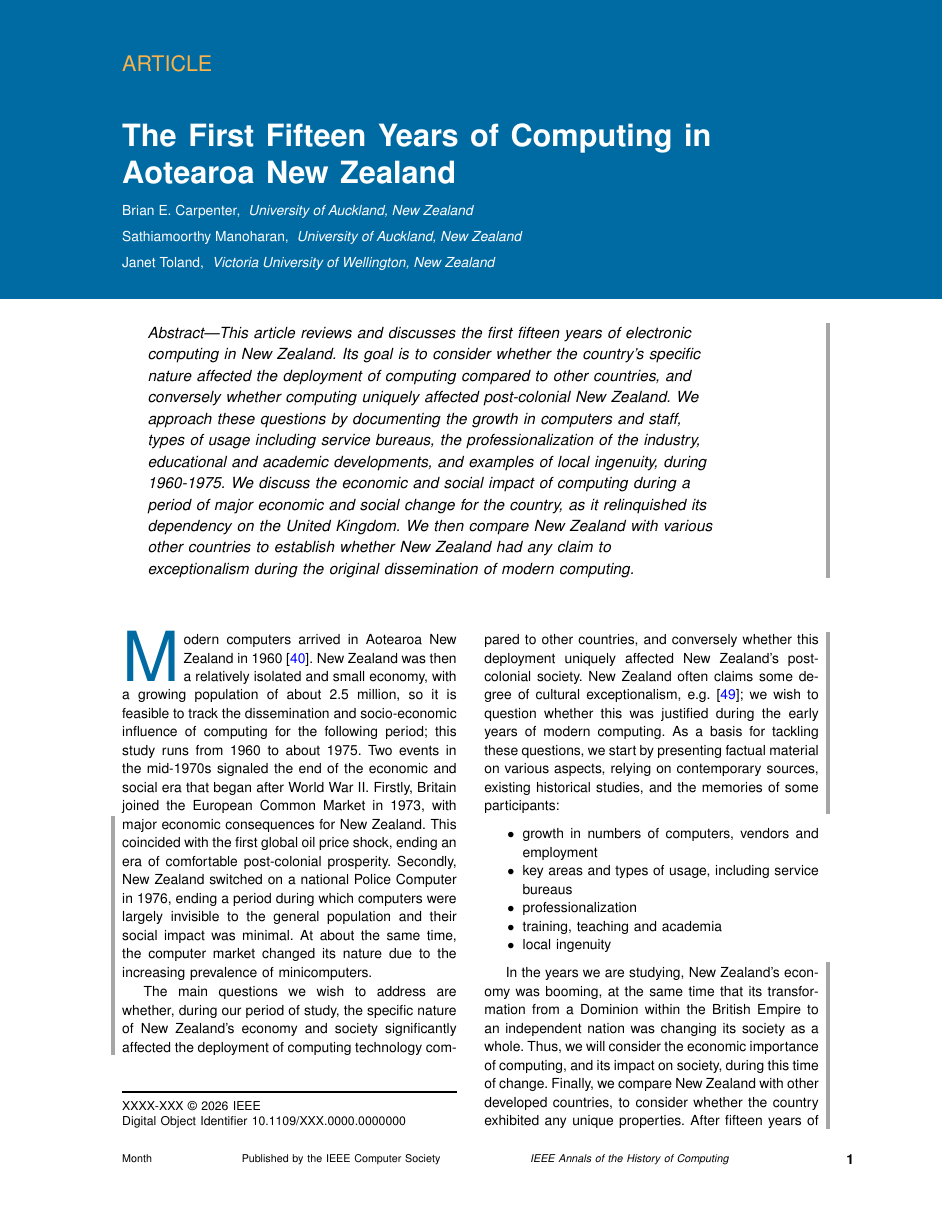
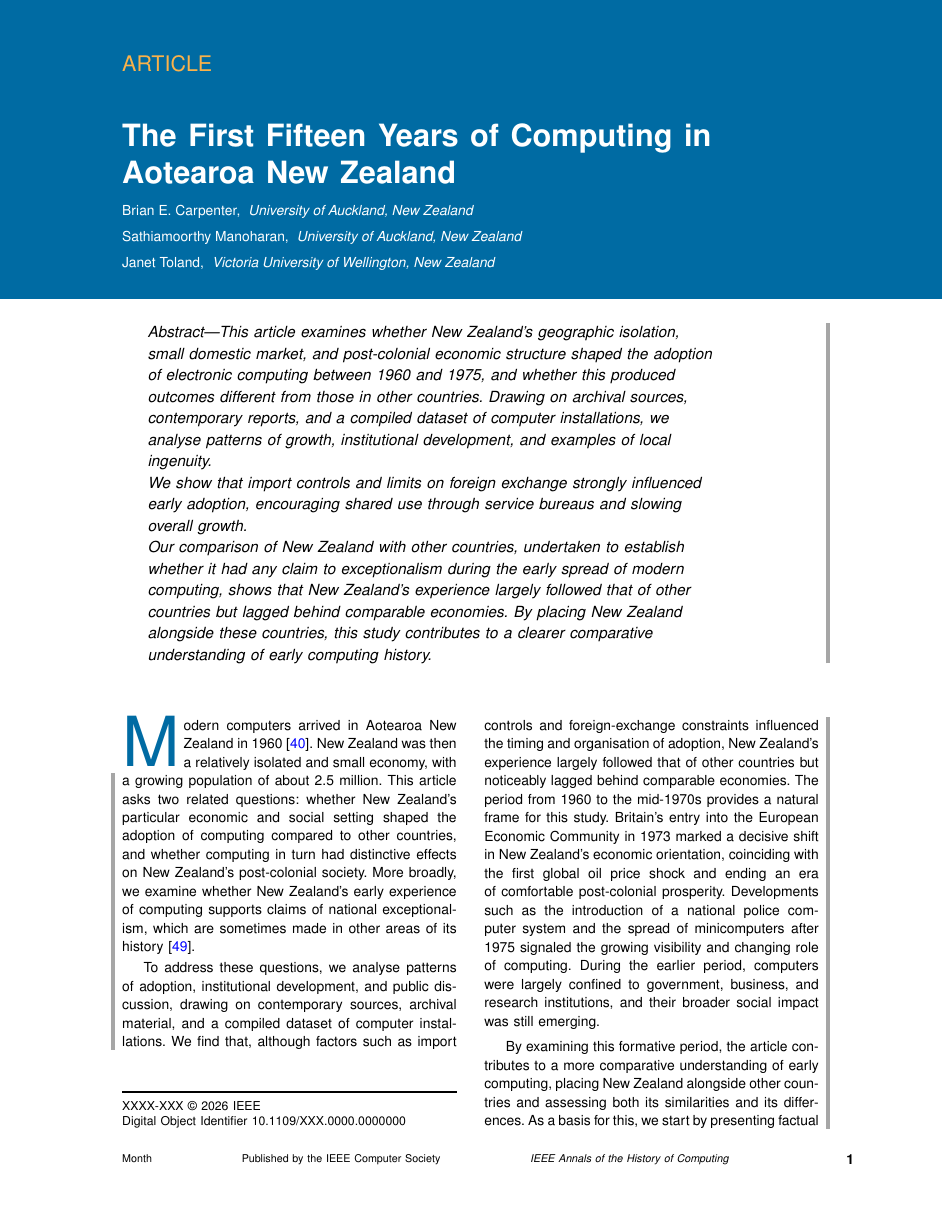
Before and after one commit to becarpenter/aotearoa-growth, a LaTeX paper (growth-v2.tex): page 1 of 16. Compiled offline with pdfLaTeX.

Commit message:
Mano's improved Abstract & Intro

```diff
--- a/growth-v2.tex
+++ b/growth-v2.tex
@@ -50,9 +50,11 @@
 
 \begin{abstract}
 \cbstart
-This article reviews and discusses the first fifteen years of electronic computing in New Zealand.
-Its goal is to consider whether the country's specific nature affected the deployment of computing compared to other countries, and conversely whether computing uniquely affected post-colonial New Zealand. We approach these questions by documenting
-the growth in computers and staff, types of usage including service bureaus, the professionalization of the industry, educational and academic developments, and examples of local ingenuity, during 1960-1975. We discuss the economic and social impact of computing during a period of major economic and social change for the country, as it relinquished its dependency on the United Kingdom. We then compare New Zealand with various other countries to establish whether New Zealand had any claim to exceptionalism during the original dissemination of modern computing.
+This article examines whether New Zealand's geographic isolation, small domestic market, and post-colonial economic structure shaped the adoption of electronic computing between 1960 and 1975, and whether this produced outcomes different from those in other countries. Drawing on archival sources, contemporary reports, and a compiled dataset of computer installations, we analyse patterns of growth, institutional development, and examples of local ingenuity.
+
+We show that import controls and limits on foreign exchange strongly influenced early adoption, encouraging shared use through service bureaus and slowing overall growth.
+
+Our comparison of New Zealand with other countries, undertaken to establish whether it had any claim to exceptionalism during the early spread of modern computing, shows that New Zealand's experience largely followed that of other countries but lagged behind comparable economies. By placing New Zealand alongside these countries, this study contributes to a clearer comparative understanding of early computing history.
 \cbend
 \end{abstract}
 
@@ -62,26 +64,23 @@ the growth in computers and staff, types of usage including service bureaus, the
 
 \chapteri{M}odern computers arrived in Aotearoa New Zealand in 1960 \cite{FirstCinNZ}.
 New Zealand was then a relatively isolated and small economy, with a growing population
-of about 2.5 million, so it is feasible to track the dissemination and socio-economic influence
-of computing for the following period; this study runs from 1960 to about 1975. Two events
-in the mid-1970s signaled the end of the economic and social era that began after World War II.
-Firstly, Britain joined the European Common Market in 1973, with major economic consequences
-for New Zealand.
+of about 2.5 million.
 \cbstart
-This coincided with the first global oil price shock, ending an era of comfortable post-colonial prosperity.
-Secondly, New Zealand switched on a national Police Computer in 1976,
-ending a period during which computers were largely invisible to the general
-population and their social impact was minimal. At about the same time, the computer
-market changed its nature due to the increasing prevalence of minicomputers.
+This article asks two related questions: whether New Zealand's particular economic and social setting shaped the adoption of computing compared to other countries, and whether computing in turn had distinctive effects on New Zealand's post-colonial society. More broadly, we examine whether New Zealand's early experience of computing supports claims of national exceptionalism, which are sometimes made in other areas of its history~\cite{Frykberg-2025}.
 
-The main questions we wish to address are whether, during our period of study,
-the specific nature of New Zealand’s economy and society significantly affected
+To address these questions, we analyse patterns of adoption, institutional development, and public discussion, drawing on contemporary sources, archival material, and a compiled dataset of computer installations.
 \cbend  %%this bizarreness works around an apparent LaTeX bug
-the deployment of computing technology compared to other countries,
+We find that, although factors such as import controls and
 \cbstart  %%this bizarreness works around an apparent LaTeX bug
-and conversely whether this deployment
-uniquely affected New Zealand’s post-colonial society.
-New Zealand often claims some degree of cultural exceptionalism, e.g. \cite{Frykberg-2025}; we wish to question whether this was justified during the early years of modern computing. As a basis for tackling these questions, we start by presenting factual material on various aspects, relying on contemporary sources, existing historical studies, and the memories of some participants:
+foreign-exchange constraints influenced the timing and organisation of adoption, New Zealand's experience largely followed that of other countries but noticeably lagged behind comparable economies.
+The period from 1960 to the mid-1970s provides a natural frame for this study.
+Britain's entry into the European Economic Community in 1973 marked a decisive shift in New Zealand's economic orientation,
+coinciding with the first global oil price shock and ending an era of comfortable post-colonial prosperity.
+Developments such as the introduction of a national police computer system and the spread of minicomputers
+after 1975 signaled the growing visibility and changing role of computing. During the earlier period, computers were largely confined to government, business, and research institutions, and their broader social impact was still emerging.
+
+By examining this formative period, the article contributes to a more comparative understanding of early computing, placing New Zealand alongside other countries and assessing both its similarities and its differences.
+As a basis for this, we start by presenting factual material on various aspects, relying on contemporary sources, existing historical studies, and the memories of some participants:
 \cbend
 
 \begin{itemize}
```
Also changed, not shown: 1 other file.
